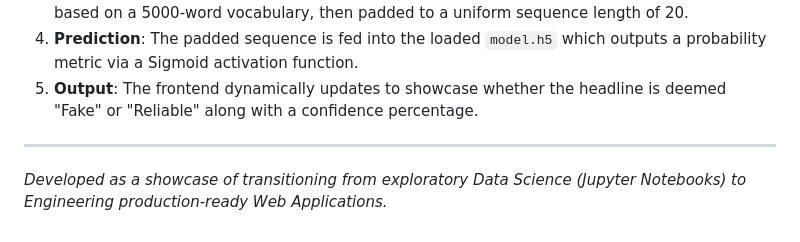
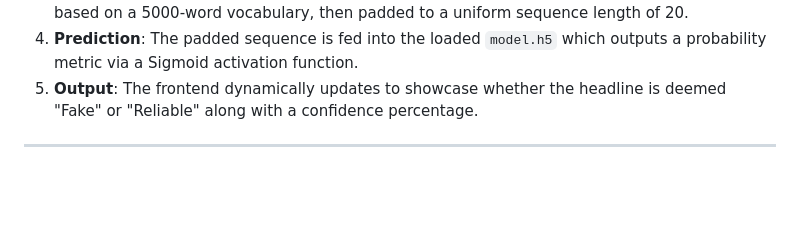
Before and after one commit to yusufadepoju1/Fake-News-Classifier, a Markdown page: README.md, the part around the change. Drawn GitHub-style; blank space fills up the shorter version.

```diff
--- a/README.md
+++ b/README.md
@@ -63,4 +63,3 @@ Then, open your web browser and navigate to:
 5. **Output**: The frontend dynamically updates to showcase whether the headline is deemed "Fake" or "Reliable" along with a confidence percentage.
 
 ---
-*Developed as a showcase of transitioning from exploratory Data Science (Jupyter Notebooks) to Engineering production-ready Web Applications.*
```
